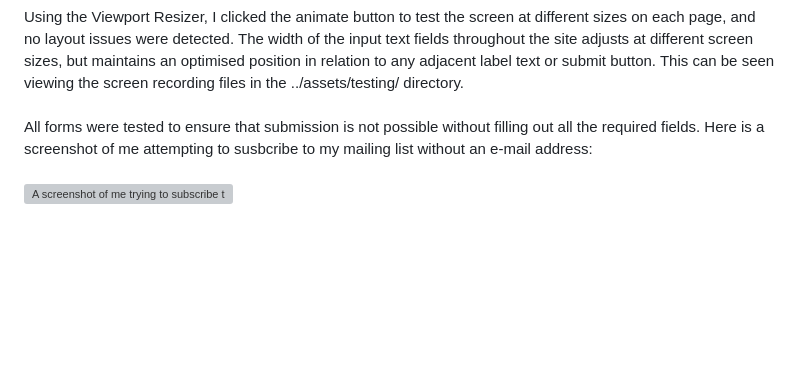
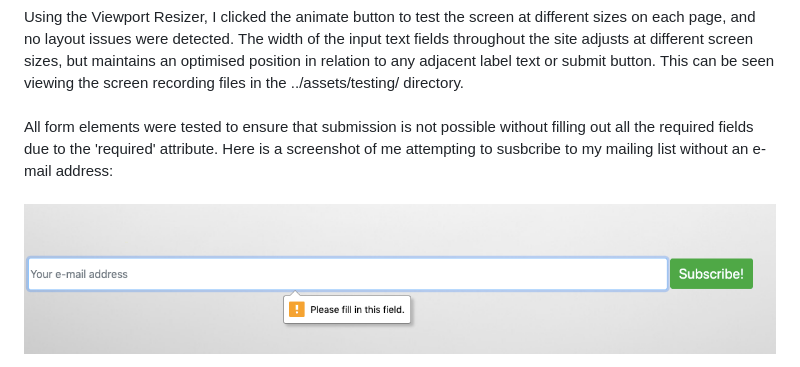
Before and after one commit to Code-Institute-Submissions/louis-bacon-portfolio-2, a Markdown page: README.md, the part around one of its changes. GitHub-like rendering; blank space fills up the shorter version; grey boxes are pictures that could not be loaded.

```diff
--- a/README.md
+++ b/README.md
@@ -815,9 +815,9 @@ Using the Viewport Resizer, I clicked the animate button to test the screen at d
 The width of the input text fields throughout the site adjusts at different screen sizes, but maintains an optimised position in relation to any adjacent label text or submit button. This can be seen viewing the screen recording files in the ../assets/testing/ directory.
 <br>
 <br>
-All forms were tested to ensure that submission is not possible without filling out all the required fields. Here is a screenshot of me attempting to susbcribe to my mailing list without an e-mail address:
+All form elements were tested to ensure that submission is not possible without filling out all the required fields due to the 'required' attribute. Here is a screenshot of me attempting to susbcribe to my mailing list without an e-mail address:
 <br>
 <br>
-<img src="./assets/testing/email-empty-screenshot.png"
+<img src="./assets/testing/email-empty-input-screenshot.png"
 alt="A screenshot of me trying to subscribe to my mailing list without an e-mail address"
 />
```
Also changed, not shown: other parts of README.md (+31 -0 lines), assets/testing/contact-form-empty-email.png (added), assets/testing/contact-form-empty-fname.png (added), assets/testing/contact-form-empty-lname.png (added), assets/testing/contact-form-empty-phone.png (added), assets/testing/contact-form-unselected-option-2.png (added), assets/testing/contact-form-unselected-option.png (added), 9 other files.
